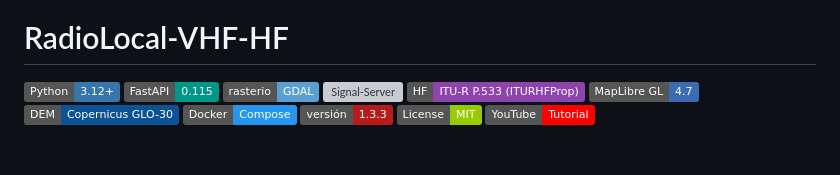
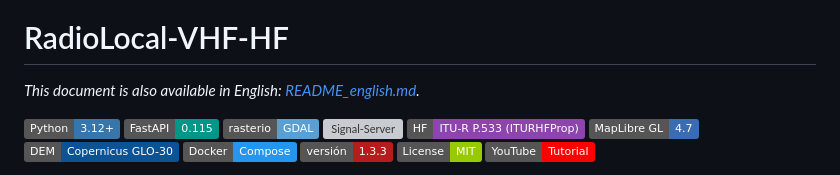
Before and after one commit to matiasoviedo28/RadioLocal-VHF-HF, a Markdown page: README.md, the part around the change. Drawn GitHub-style; badges without logos; blank space fills up the shorter version; grey boxes are pictures that could not be loaded.

```diff
--- a/README.md
+++ b/README.md
@@ -3,6 +3,8 @@
 </p>
 
 # RadioLocal-VHF-HF
+
+*This document is also available in English: [README_english.md](README_english.md).*
 
 [![Python](https://img.shields.io/badge/Python-3.12%2B-3776AB?logo=python&logoColor=white)](https://www.python.org/)
 [![FastAPI](https://img.shields.io/badge/FastAPI-0.115-009688?logo=fastapi&logoColor=white)](https://fastapi.tiangolo.com/)
```
Also changed, not shown: README_english.md (added, +272 -0 lines).
